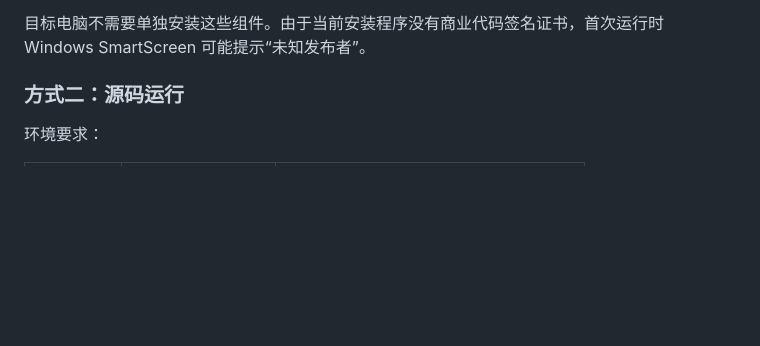
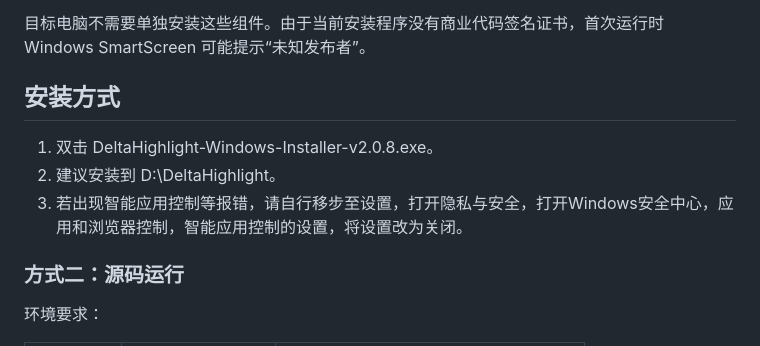
Before and after one commit to shuaigehuang/Delta-Highlight, a Markdown page: README.md, the part around the change. GitHub-like rendering; blank space fills up the shorter version.

Commit message:
Update README with installation steps and requirements
Added installation instructions and environment requirements.

```diff
--- a/README.md
+++ b/README.md
@@ -100,6 +100,12 @@ DeltaHighlight-Windows-Installer-v2.0.9.exe
 - ffprobe
 
 目标电脑不需要单独安装这些组件。由于当前安装程序没有商业代码签名证书，首次运行时 Windows SmartScreen 可能提示“未知发布者”。
+
+安装方式
+--------
+1. 双击 DeltaHighlight-Windows-Installer-v2.0.8.exe。
+2. 建议安装到 D:\DeltaHighlight。
+3. 若出现智能应用控制等报错，请自行移步至设置，打开隐私与安全，打开Windows安全中心，应用和浏览器控制，智能应用控制的设置，将设置改为关闭。
 
 ### 方式二：源码运行
 
```
